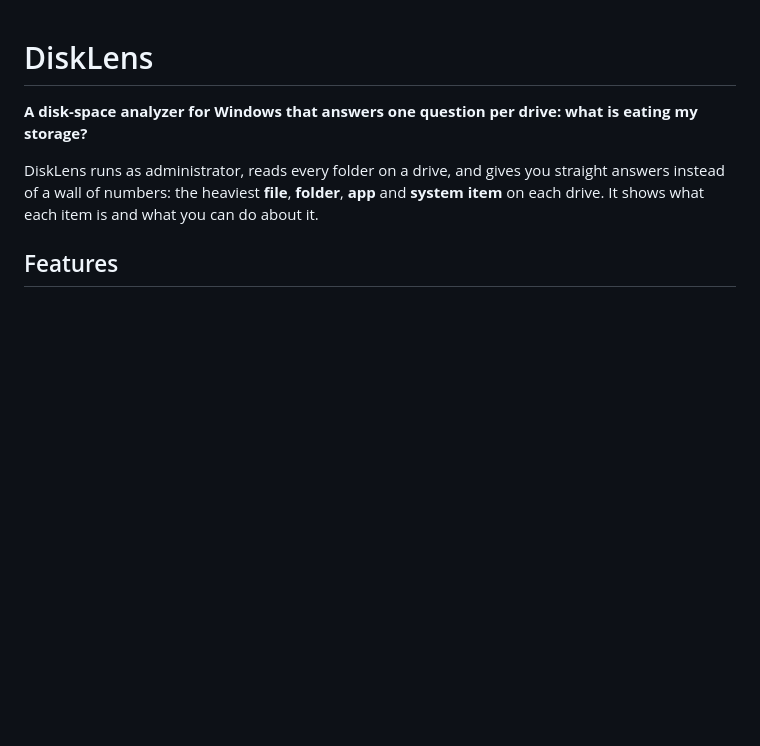
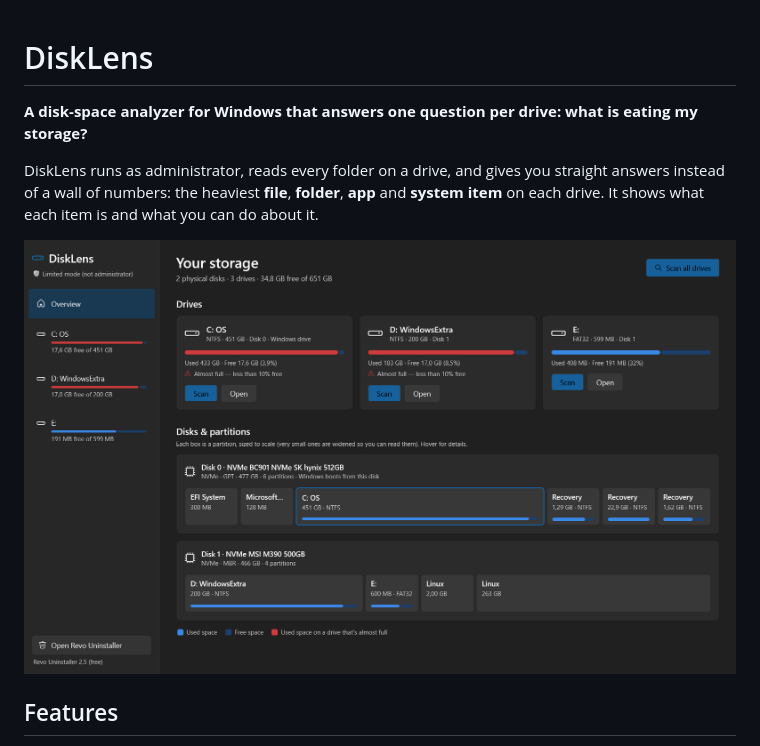
Before and after one commit to AzizGh69/DiskLens, a Markdown page: README.md, the part around the change. GitHub-like rendering; pictures changed too: docs/overview.png (added); blank space fills up the shorter version.

Commit message:
docs: add Overview screenshot to the README
Co-Authored-By: Claude Opus 5.5 <noreply@anthropic.com>

```diff
--- a/README.md
+++ b/README.md
@@ -5,6 +5,8 @@
 DiskLens runs as administrator, reads every folder on a drive, and gives you straight answers instead of a
 wall of numbers: the heaviest **file**, **folder**, **app** and **system item** on each drive. It shows
 what each item is and what you can do about it.
+
+![DiskLens Overview page: drives with used and free space, and each physical disk drawn as a bar of its partitions](docs/overview.png)
 
 ## Features
 
```
